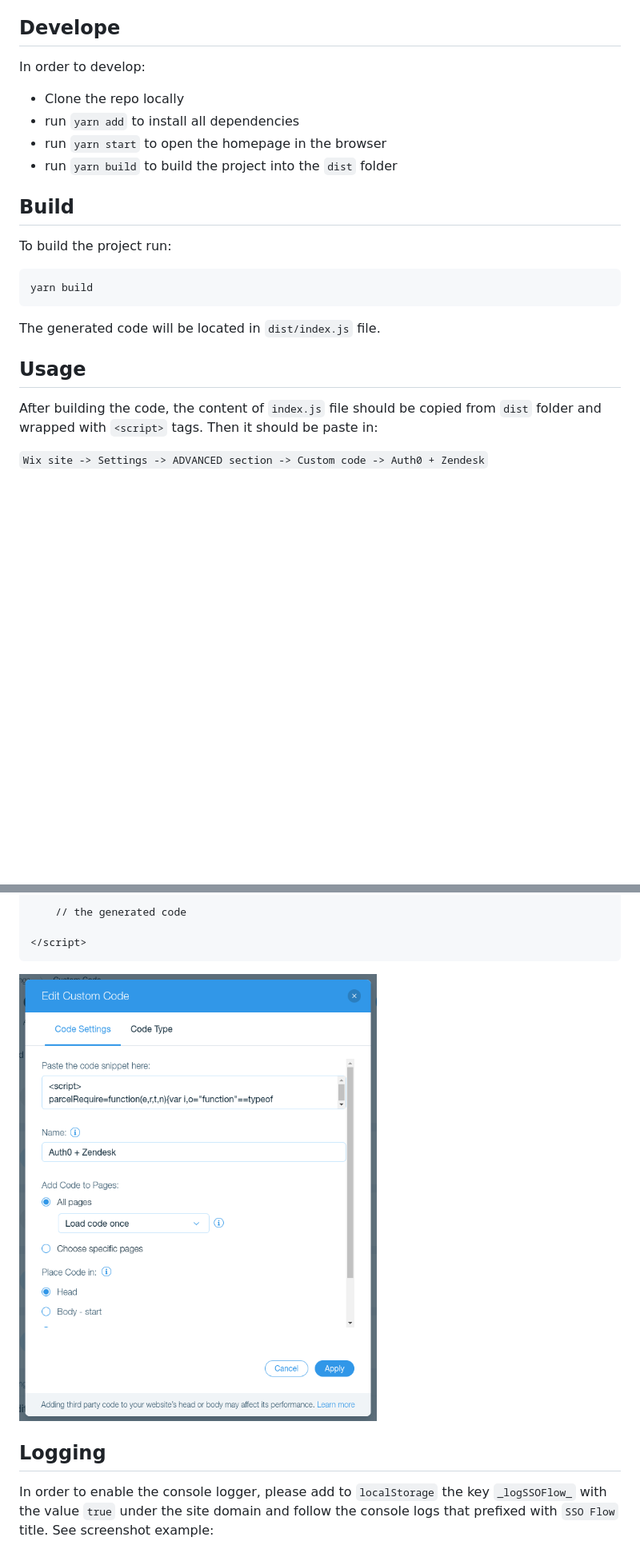
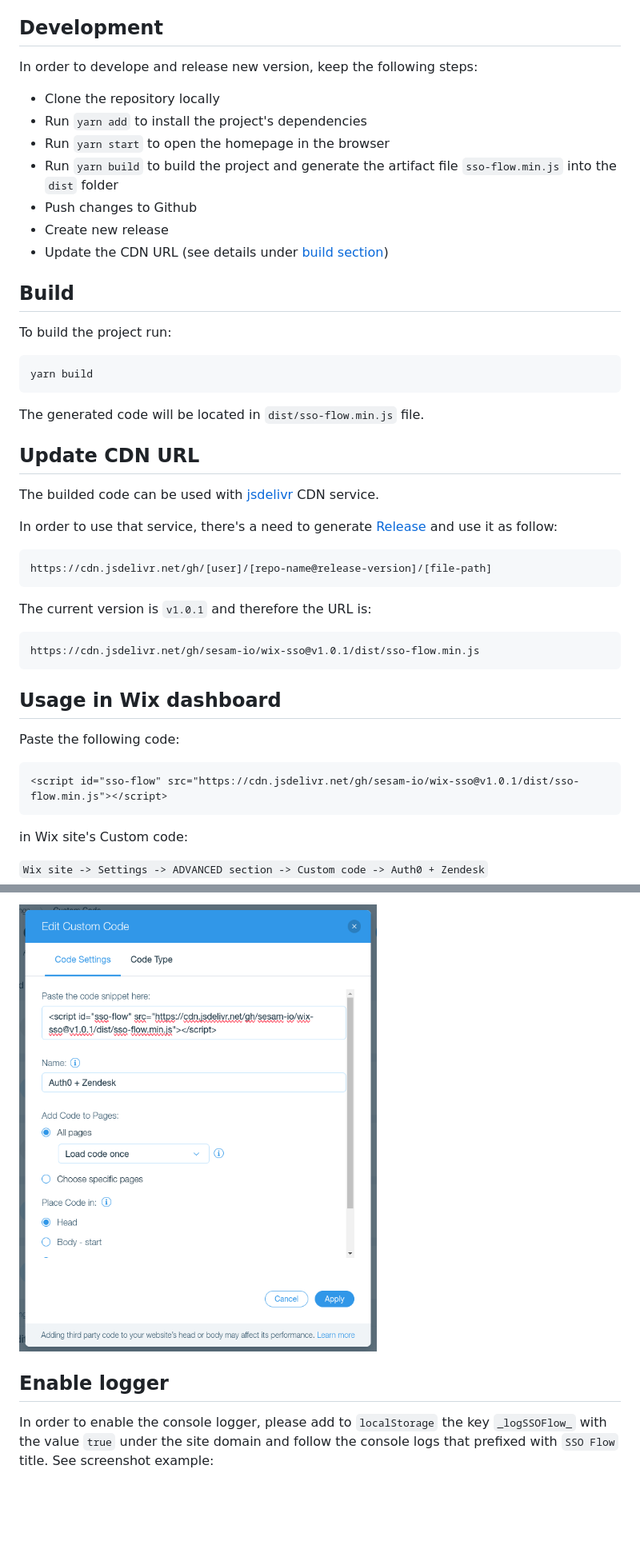
Before and after one commit to sesam-io/wix-sso, a Markdown page: README.md, 2 parts joined by grey strips. Shown: that part at 80% size. Drawn GitHub-style; pictures changed too: src/assets/wix-custom-code-example.png (added); blank space fills up the shorter version.

````diff
--- a/README.md
+++ b/README.md
@@ -18,13 +18,16 @@ The code is based on [Integrate Auth0 with Wix Members: Complete Guide](https://
 - Message events are sent in order to sign-in or sign-out
 
 
-## Develope
+## Development
 
-In order to develop:
-- Clone the repo locally
-- run `yarn add` to install all dependencies
-- run `yarn start` to open the homepage in the browser
-- run `yarn build` to build the project into the `dist` folder
+In order to develope and release new version, keep the following steps:
+- Clone the repository locally
+- Run `yarn add` to install the project's dependencies
+- Run `yarn start` to open the homepage in the browser
+- Run `yarn build` to build the project and generate the artifact file `sso-flow.min.js` into the `dist` folder
+- Push changes to Github
+- Create new release
+- Update the CDN URL (see details under [build section](#build))
 
 ## Build
 
@@ -34,11 +37,33 @@ To build the project run:
 yarn build
 ```
 
-The generated code will be located in `dist/index.js` file.
+The generated code will be located in `dist/sso-flow.min.js` file.
 
-## Usage
+## Update CDN URL
 
-After building the code, the content of `index.js` file should be copied from `dist` folder and wrapped with `<script>` tags. Then it should be paste in:
+The builded code can be used with [jsdelivr](https://www.jsdelivr.com/?docs=gh) CDN service.
+
+In order to use that service, there's a need to generate [Release](https://docs.github.com/en/repositories/releasing-projects-on-github/managing-releases-in-a-repository) and use it as follow:
+
+```
+https://cdn.jsdelivr.net/gh/[user]/[repo-name@release-version]/[file-path]
+```
+
+The current version is `v1.0.1` and therefore the URL is:
+
+```
+https://cdn.jsdelivr.net/gh/sesam-io/wix-sso@v1.0.1/dist/sso-flow.min.js
+```
+
+## Usage in Wix dashboard
+
+Paste the following code:
+
+```html
+<script id="sso-flow" src="https://cdn.jsdelivr.net/gh/sesam-io/wix-sso@v1.0.1/dist/sso-flow.min.js"></script>
+```
+
+in Wix site's Custom code:
 
 `Wix site -> Settings -> ADVANCED section -> Custom code -> Auth0 + Zendesk`
 
@@ -47,13 +70,8 @@ After building the code, the content of `index.js` file should be copied from `d
 
-    // the generated code
-
-</script>
-```
-
-![Alt text](<src/assets//custom-code-example.png>)
+![Alt text](<src/assets/wix-custom-code-example.png>)
 
 
-## Logging
+## Enable logger
 
 In order to enable the console logger, please add to `localStorage` the key `_logSSOFlow_` with the value `true` under the site domain and follow the console logs that prefixed with `SSO Flow` title. See screenshot example:
 
````
Also changed, not shown: other parts of README.md (+0 -10 lines).
